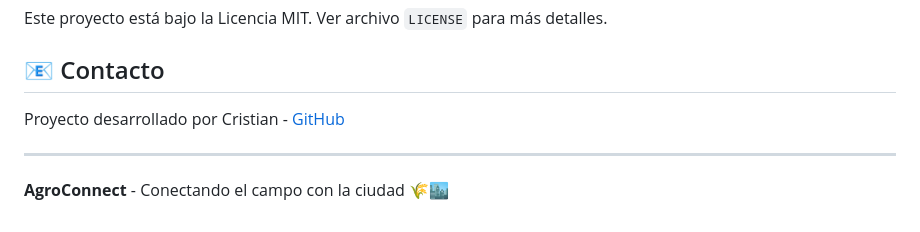
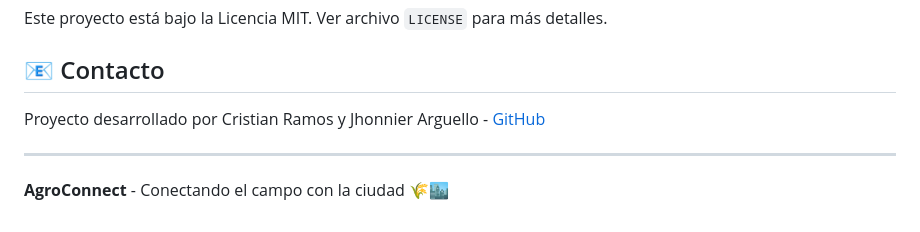
Before and after one commit to Itemt/AgroConnect, a Markdown page: README.md, the part around the change. Rendered like a GitHub page.

Commit message:
Update project contributors in README

```diff
--- a/README.md
+++ b/README.md
@@ -451,7 +451,7 @@ Este proyecto está bajo la Licencia MIT. Ver archivo `LICENSE` para más detall
 
 ## 📧 Contacto
 
-Proyecto desarrollado por Cristian - [GitHub](https://github.com/Itemt/AgroConnect)
+Proyecto desarrollado por Cristian Ramos y Jhonnier Arguello - [GitHub](https://github.com/Itemt/AgroConnect)
 
 ---
 
```
